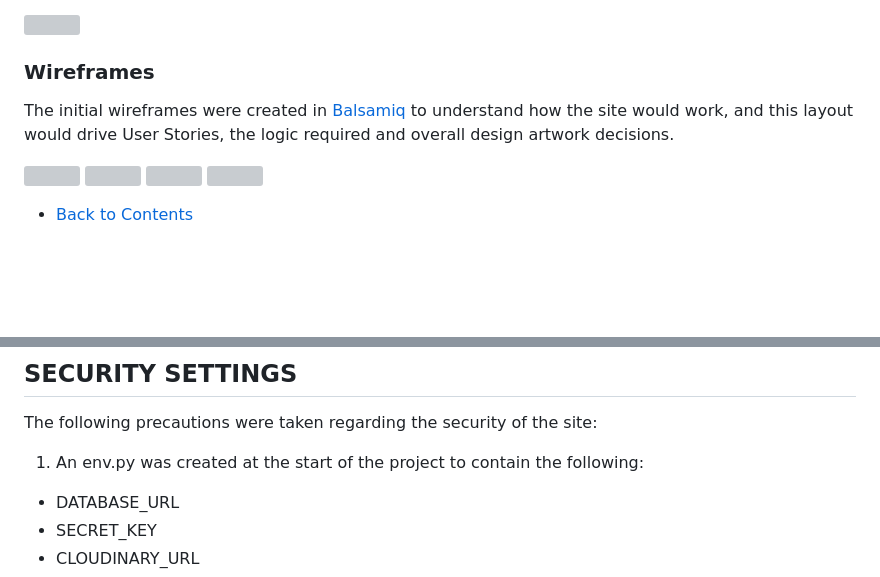
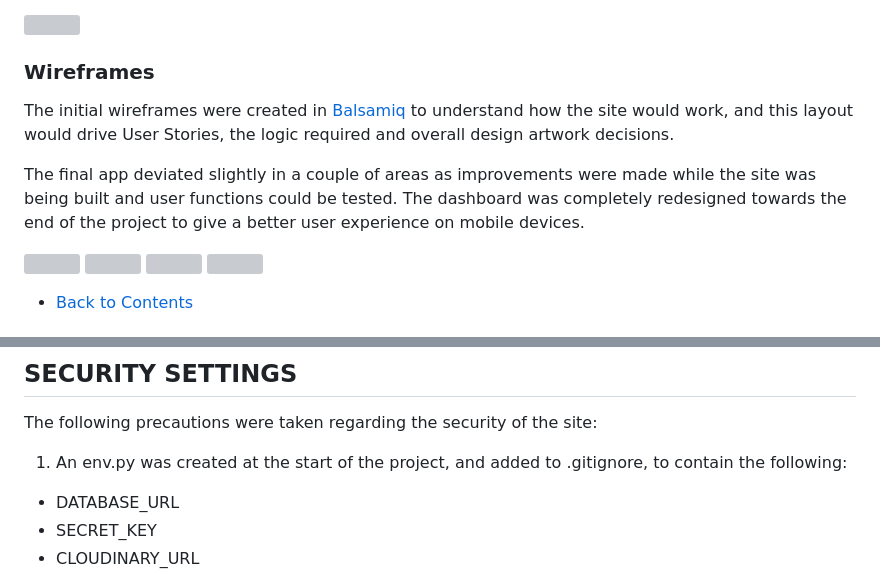
Before and after one commit to rstan-dev/pp4-yoomoov, a Markdown page: README.md, 2 parts joined by grey strips. Rendered like a GitHub page; blank space fills up the shorter version; grey boxes are pictures that could not be loaded.

Commit message:
docs: update wireframes section and fix typos in readme

```diff
--- a/README.md
+++ b/README.md
@@ -91,6 +91,8 @@ Goals for the site owner
 
   ### Wireframes
    The initial wireframes were created in [Balsamiq](https://balsamiq.cloud/) to understand how the site would work, and this layout would drive User Stories, the logic required and overall design artwork decisions.
+
+   The final app deviated slightly in a couple of areas as improvements were made while the site was being built and user functions could be tested.  The dashboard was completely redesigned towards the end of the project to give a better user experience on mobile devices.
 
 <img src="https://github.com/rstan-dev/pp4-yoomoov/blob/main/documentation/readme/home.png">
 <img src="https://github.com/rstan-dev/pp4-yoomoov/blob/main/documentation/readme/services.png">
@@ -438,7 +440,7 @@ To clone a copy:
 
 ## SECURITY SETTINGS
 The following precautions were taken regarding the security of the site:
-1. An env.py was created at the start of the project to contain the following:
+1. An env.py was created at the start of the project, and added to .gitignore, to contain the following:
 - DATABASE_URL
 - SECRET_KEY
 - CLOUDINARY_URL
```
Also changed, not shown: other parts of README.md (+1 -1 lines).
